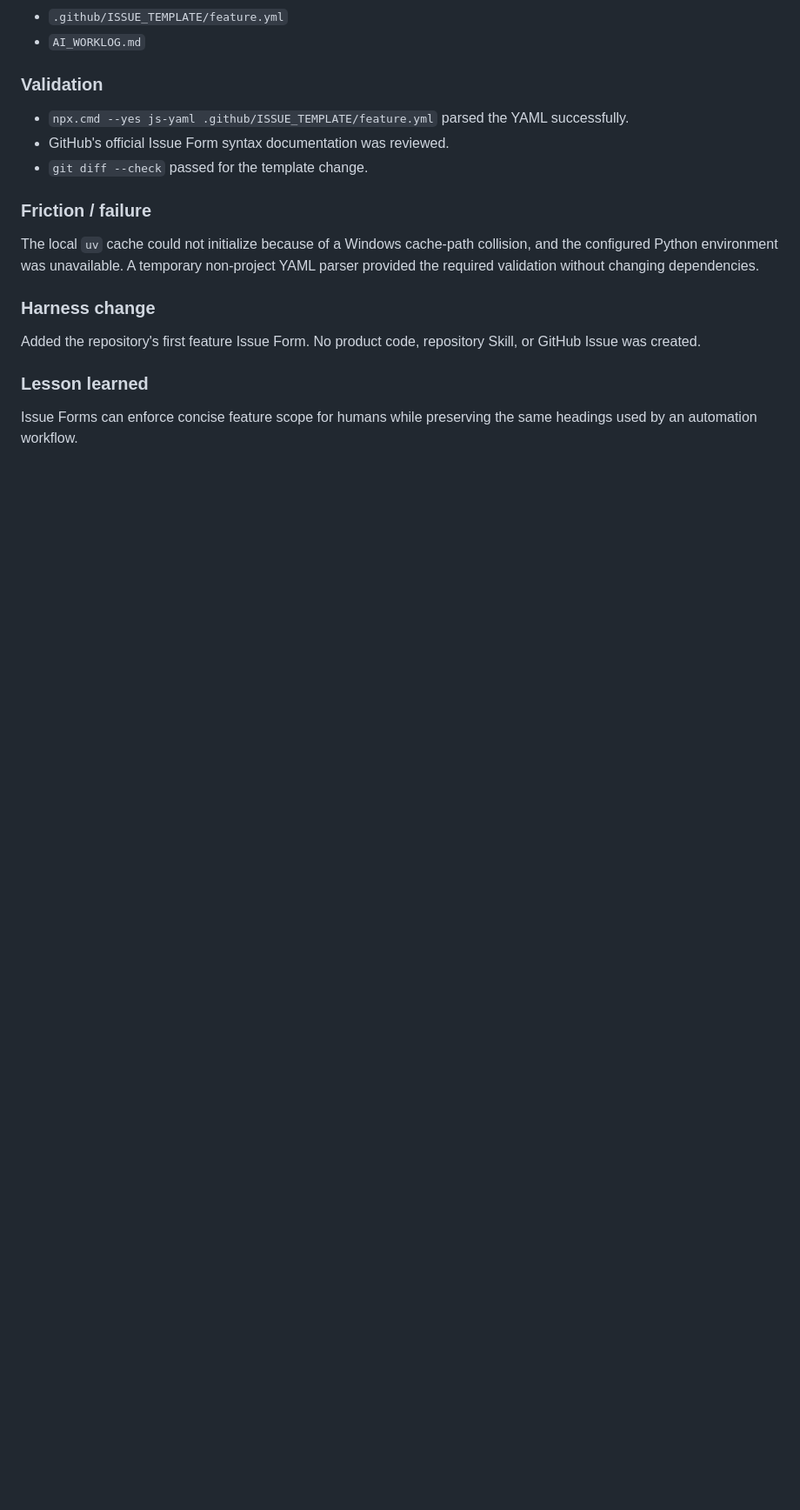
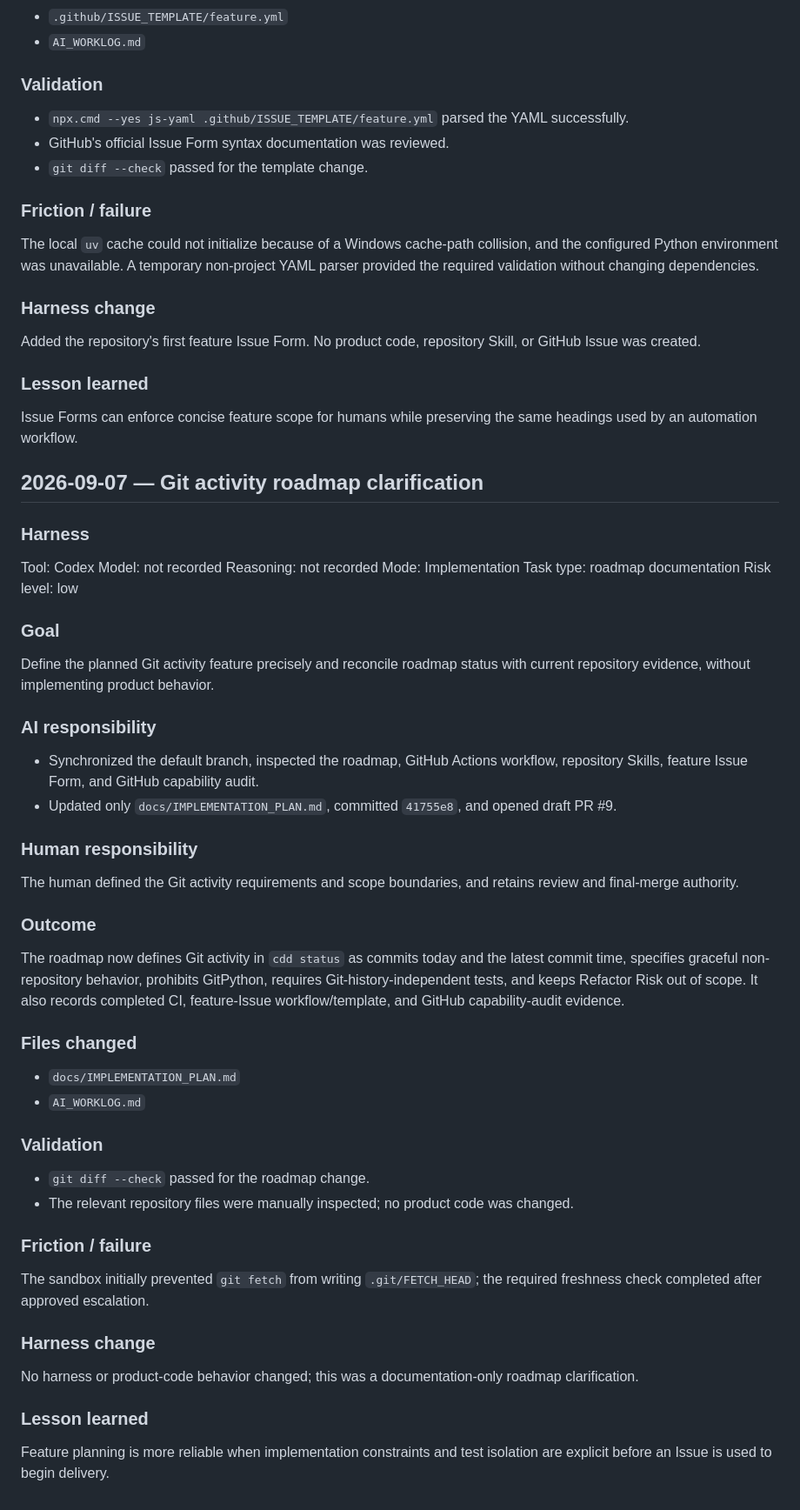
Before and after one commit to aneq05/coding_assistant_demo_repo, a Markdown page: AI_WORKLOG.md, the part around the change. Shown at 87% size. GitHub-like rendering; blank space fills up the shorter version.

Commit message:
docs: record Git activity roadmap session

```diff
--- a/AI_WORKLOG.md
+++ b/AI_WORKLOG.md
@@ -1248,3 +1248,65 @@ Skill, or GitHub Issue was created.
 
 Issue Forms can enforce concise feature scope for humans while preserving the
 same headings used by an automation workflow.
+
+## 2026-09-07 — Git activity roadmap clarification
+
+### Harness
+
+Tool: Codex
+Model: not recorded
+Reasoning: not recorded
+Mode: Implementation
+Task type: roadmap documentation
+Risk level: low
+
+### Goal
+
+Define the planned Git activity feature precisely and reconcile roadmap status
+with current repository evidence, without implementing product behavior.
+
+### AI responsibility
+
+- Synchronized the default branch, inspected the roadmap, GitHub Actions
+  workflow, repository Skills, feature Issue Form, and GitHub capability audit.
+- Updated only `docs/IMPLEMENTATION_PLAN.md`, committed `41755e8`, and opened
+  draft PR #9.
+
+### Human responsibility
+
+The human defined the Git activity requirements and scope boundaries, and
+retains review and final-merge authority.
+
+### Outcome
+
+The roadmap now defines Git activity in `cdd status` as commits today and the
+latest commit time, specifies graceful non-repository behavior, prohibits
+GitPython, requires Git-history-independent tests, and keeps Refactor Risk out
+of scope. It also records completed CI, feature-Issue workflow/template, and
+GitHub capability-audit evidence.
+
+### Files changed
+
+- `docs/IMPLEMENTATION_PLAN.md`
+- `AI_WORKLOG.md`
+
+### Validation
+
+- `git diff --check` passed for the roadmap change.
+- The relevant repository files were manually inspected; no product code was
+  changed.
+
+### Friction / failure
+
+The sandbox initially prevented `git fetch` from writing `.git/FETCH_HEAD`;
+the required freshness check completed after approved escalation.
+
+### Harness change
+
+No harness or product-code behavior changed; this was a documentation-only
+roadmap clarification.
+
+### Lesson learned
+
+Feature planning is more reliable when implementation constraints and test
+isolation are explicit before an Issue is used to begin delivery.
```
